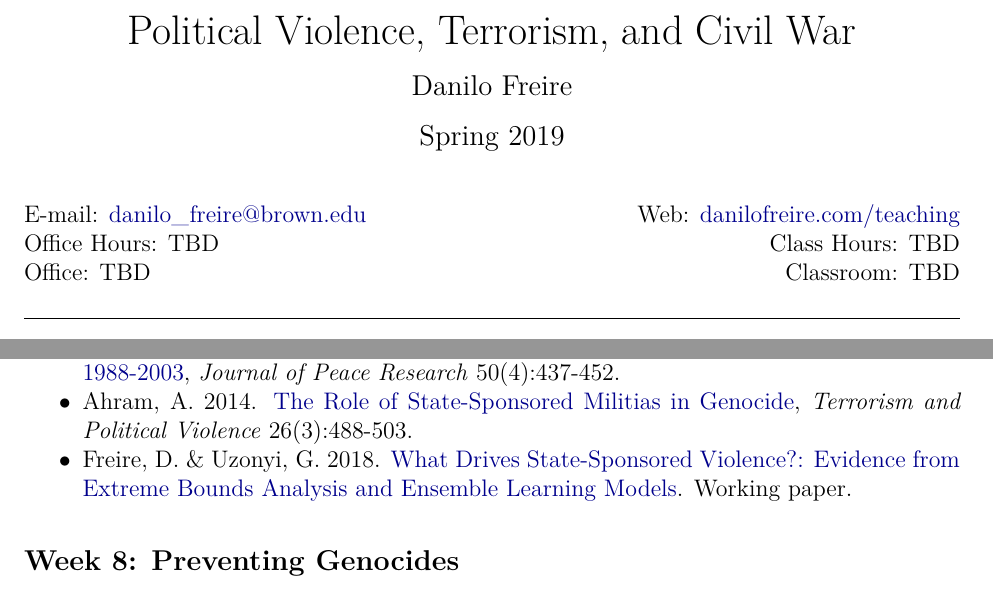
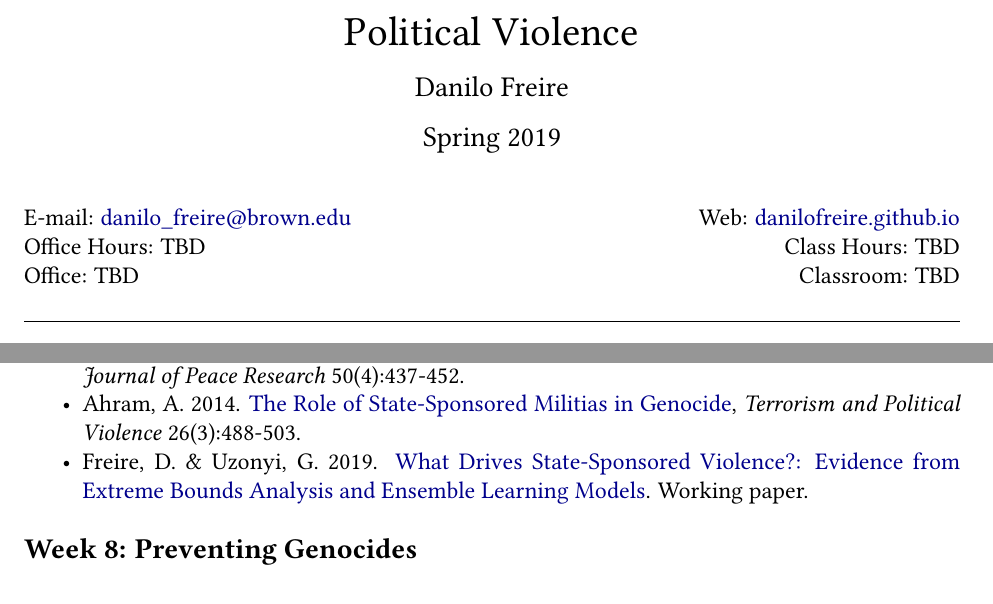
Before and after one commit to danilofreire/pols1824w, an R Markdown document (syllabus.Rmd): two parts of pages 1 and 6 of 8 before the commit and two parts of pages 1 and 5 of 7 after it, joined at a grey line, cut at the place of the change. The pictures show the output file syllabus.pdf that the author committed with the source.

Commit message:
update syllabus

```diff
--- a/syllabus.Rmd
+++ b/syllabus.Rmd
@@ -1,5 +1,5 @@
 ---
-title: "Political Violence, Terrorism, and Civil War"
+title: "Political Violence"
 author: "Danilo Freire"
 date: "Spring 2019"
 output:
@@ -9,7 +9,7 @@ output:
     template: ~/Documents/GitHub/political-violence-syllabus-2019/template.tex
   word_document: default
 email: danilo_freire@brown.edu
-fontfamily:
+fontfamily: libertine
 fontsize: 12pt
 geometry: margin=1in
 header-includes: \linespread{1.05}
@@ -17,7 +17,7 @@ office: TBD
 officehours: TBD
 classroom: TBD
 classhours: TBD
-web: danilofreire.com/teaching
+web: danilofreire.github.io
 ---
 
 # Course Description
@@ -149,7 +149,7 @@ Recommended:
 - Ulfelder, J. 2013. [A Multimodel Ensemble for Forecasting Onsets of State-Sponsored Mass Killing](https://papers.ssrn.com/sol3/papers.cfm?abstract_id=2303048).
 - Goldsmith, B., Butcher, C., Semenovich, D. & Sowmya, A. 2013. [Forecasting the Onset of Genocide and Politicide: Annual Out-of-Sample Forecasts on a Global Dataset, 1988-2003](http://journals.sagepub.com/doi/abs/10.1177/0022343313484167), _Journal of Peace Research_ 50(4):437-452.
 - Ahram, A. 2014. [The Role of State-Sponsored Militias in Genocide](https://www.tandfonline.com/doi/abs/10.1080/09546553.2012.734875), _Terrorism and Political Violence_ 26(3):488-503.
-- Freire, D. & Uzonyi, G. 2018. [What Drives State-Sponsored Violence?: Evidence from Extreme Bounds Analysis and Ensemble Learning Models](https://github.com/danilofreire/mass-killings/). Working paper.
+- Freire, D. & Uzonyi, G. 2019. [What Drives State-Sponsored Violence?: Evidence from Extreme Bounds Analysis and Ensemble Learning Models](https://github.com/danilofreire/mass-killings/). Working paper.
 
 ## Week 8: Preventing Genocides
 
```
Also changed, not shown: syllabus.pdf, template.tex, syllabus.Rmd (4 more changed lines).
